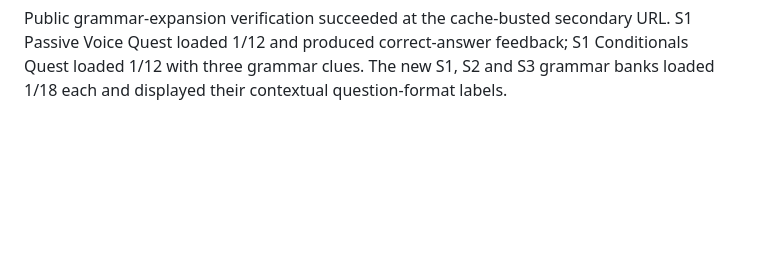
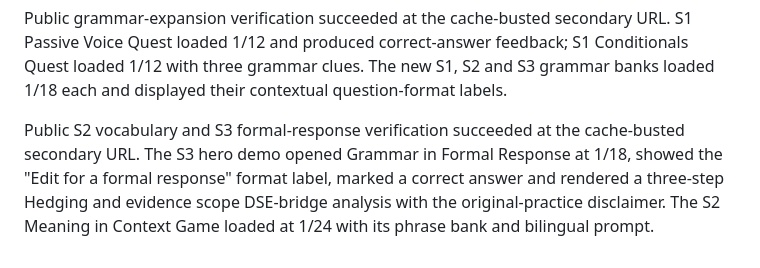
Before and after one commit to leung-tech/English-web, a Markdown page: VALIDATION_NOTES.md, the part around the change. Drawn GitHub-style; blank space fills up the shorter version.

Commit message:
Record S2 vocabulary and S3 grammar verification

```diff
--- a/VALIDATION_NOTES.md
+++ b/VALIDATION_NOTES.md
@@ -365,3 +365,5 @@ Local grammar-bank verification succeeded. S1 Passive Voice Quest and Conditiona
 S1–S3 grammar expansion audit passed. New original content includes 12 S1 Passive Voice Quest rounds, 12 S1 Conditionals Quest rounds, and 18 contextual grammar items each for S1, S2 and S3. All new question banks use defined-answer objective feedback and rotating task labels; full-site and Gemini-page audits also passed.
 
 Public grammar-expansion verification succeeded at the cache-busted secondary URL. S1 Passive Voice Quest loaded 1/12 and produced correct-answer feedback; S1 Conditionals Quest loaded 1/12 with three grammar clues. The new S1, S2 and S3 grammar banks loaded 1/18 each and displayed their contextual question-format labels.
+
+Public S2 vocabulary and S3 formal-response verification succeeded at the cache-busted secondary URL. The S3 hero demo opened Grammar in Formal Response at 1/18, showed the "Edit for a formal response" format label, marked a correct answer and rendered a three-step Hedging and evidence scope DSE-bridge analysis with the original-practice disclaimer. The S2 Meaning in Context Game loaded at 1/24 with its phrase bank and bilingual prompt.
```
